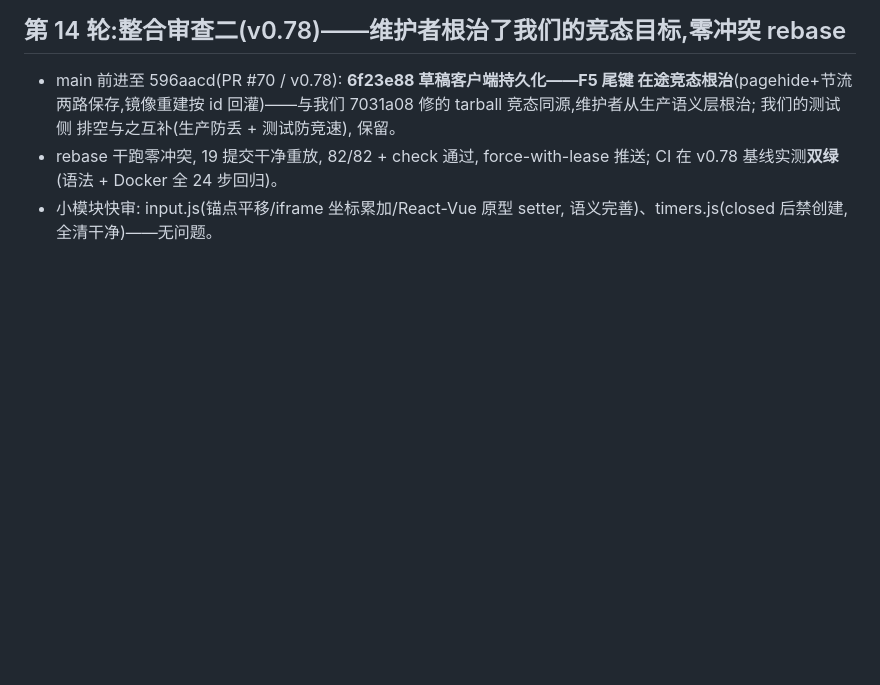
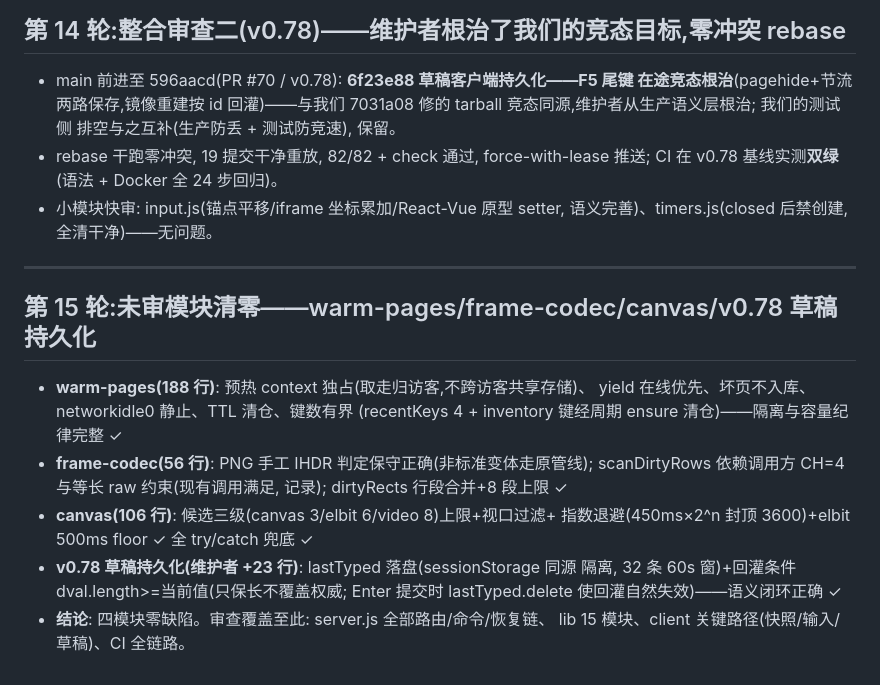
Before and after one commit to yibanban663/dom-mirror, a Markdown page: realtest/TESTLOG.md, the part around the change. Drawn GitHub-style; blank space fills up the shorter version.

Commit message:
test: 第 15 轮审查记录——warm-pages/frame-codec/canvas/v0.78 草稿持久化四模块清零

```diff
--- a/realtest/TESTLOG.md
+++ b/realtest/TESTLOG.md
@@ -293,3 +293,21 @@
   推送; CI 在 v0.78 基线实测**双绿**(语法 + Docker 全 24 步回归)。
 - 小模块快审: input.js(锚点平移/iframe 坐标累加/React-Vue 原型 setter,
   语义完善)、timers.js(closed 后禁创建, 全清干净)——无问题。
+
+---
+
+## 第 15 轮:未审模块清零——warm-pages/frame-codec/canvas/v0.78 草稿持久化
+
+- **warm-pages(188 行)**: 预热 context 独占(取走归访客,不跨访客共享存储)、
+  yield 在线优先、坏页不入库、networkidle0 静止、TTL 清仓、键数有界
+  (recentKeys 4 + inventory 键经周期 ensure 清仓)——隔离与容量纪律完整 ✓
+- **frame-codec(56 行)**: PNG 手工 IHDR 判定保守正确(非标准变体走原管线);
+  scanDirtyRows 依赖调用方 CH=4 与等长 raw 约束(现有调用满足, 记录);
+  dirtyRects 行段合并+8 段上限 ✓
+- **canvas(106 行)**: 候选三级(canvas 3/elbit 6/video 8)上限+视口过滤+
+  指数退避(450ms×2^n 封顶 3600)+elbit 500ms floor ✓ 全 try/catch 兜底 ✓
+- **v0.78 草稿持久化(维护者 +23 行)**: lastTyped 落盘(sessionStorage 同源
+  隔离, 32 条 60s 窗)+回灌条件 dval.length>=当前值(只保长不覆盖权威;
+  Enter 提交时 lastTyped.delete 使回灌自然失效)——语义闭环正确 ✓
+- **结论**: 四模块零缺陷。审查覆盖至此: server.js 全部路由/命令/恢复链、
+  lib 15 模块、client 关键路径(快照/输入/草稿)、CI 全链路。
```
